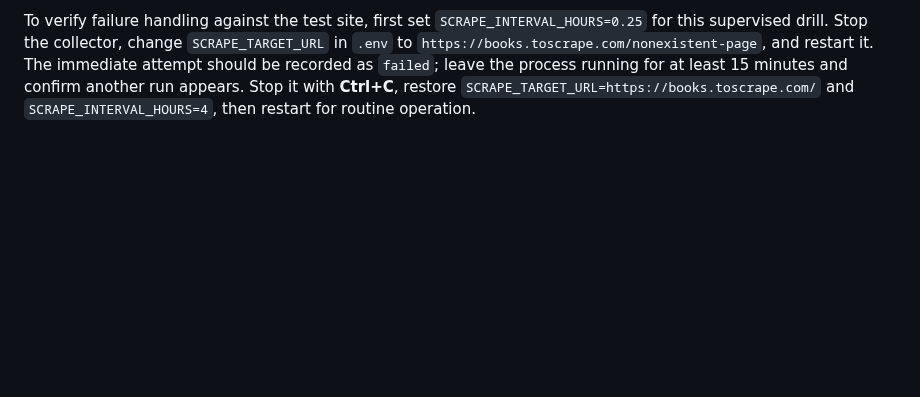
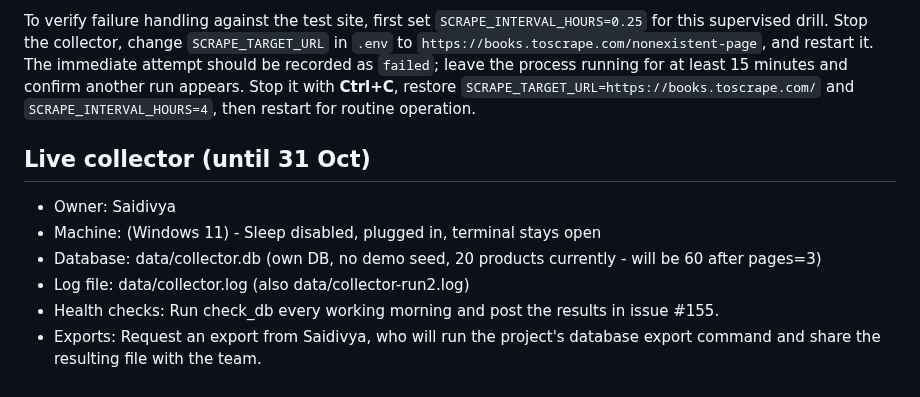
Before and after one commit to KT-PROJECT-F/PriceUnmask, a Markdown page: docs/COLLECTOR.md, the part around the change. Drawn GitHub-style; blank space fills up the shorter version.

Commit message:
docs: document live collector until demo (#155)

```diff
--- a/docs/COLLECTOR.md
+++ b/docs/COLLECTOR.md
@@ -109,3 +109,12 @@ attempt should be recorded as `failed`; leave the process running for at least
 15 minutes and confirm another run appears. Stop it with **Ctrl+C**, restore
 `SCRAPE_TARGET_URL=https://books.toscrape.com/` and
 `SCRAPE_INTERVAL_HOURS=4`, then restart for routine operation.
+
+## Live collector (until 31 Oct)
+
+- Owner: Saidivya
+- Machine: <actual machine running the collector> (Windows 11) - Sleep disabled, plugged in, terminal stays open
+- Database: data/collector.db (own DB, no demo seed, 20 products currently - will be 60 after pages=3)
+- Log file: data/collector.log (also data/collector-run2.log)
+- Health checks: Run check_db every working morning and post the results in issue #155.
+- Exports: Request an export from Saidivya, who will run the project's database export command and share the resulting file with the team.
```
